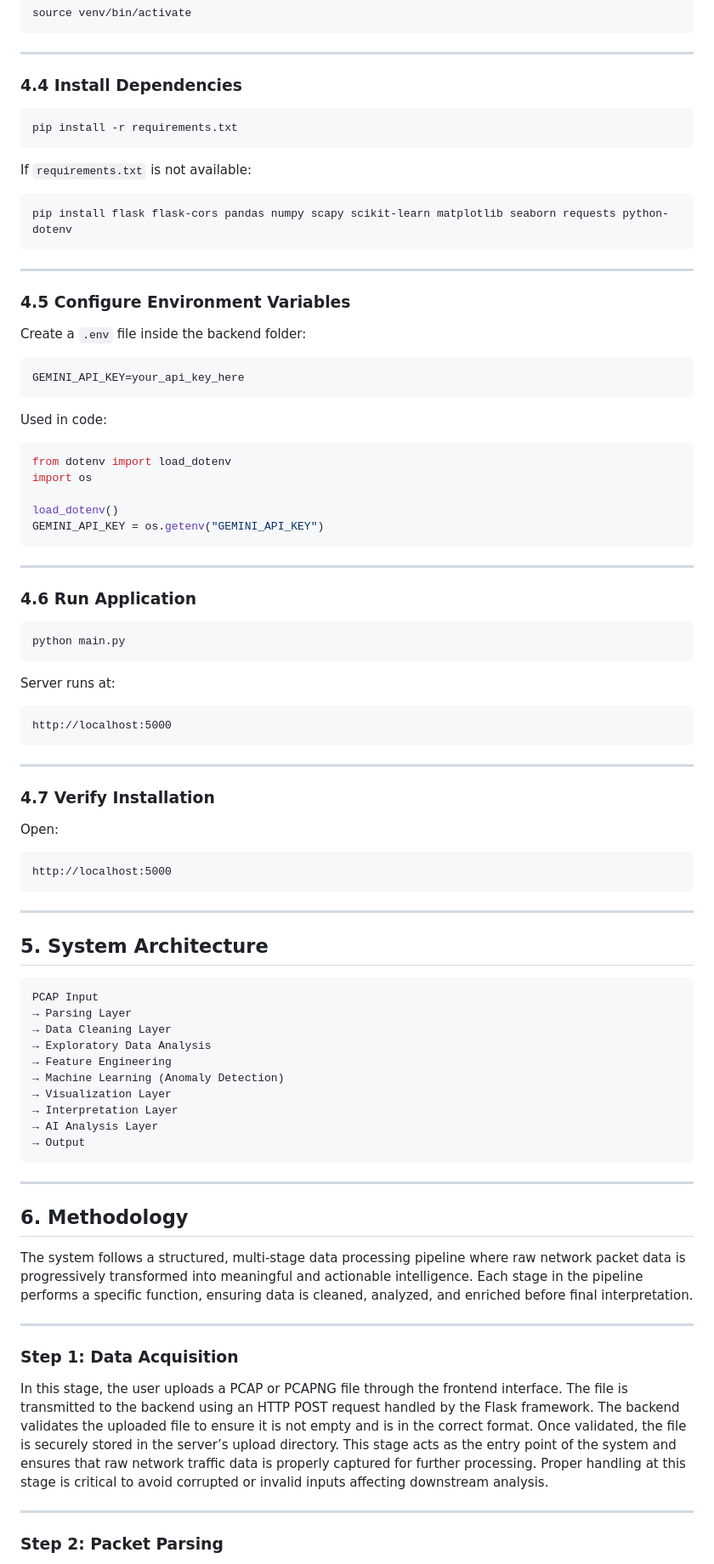
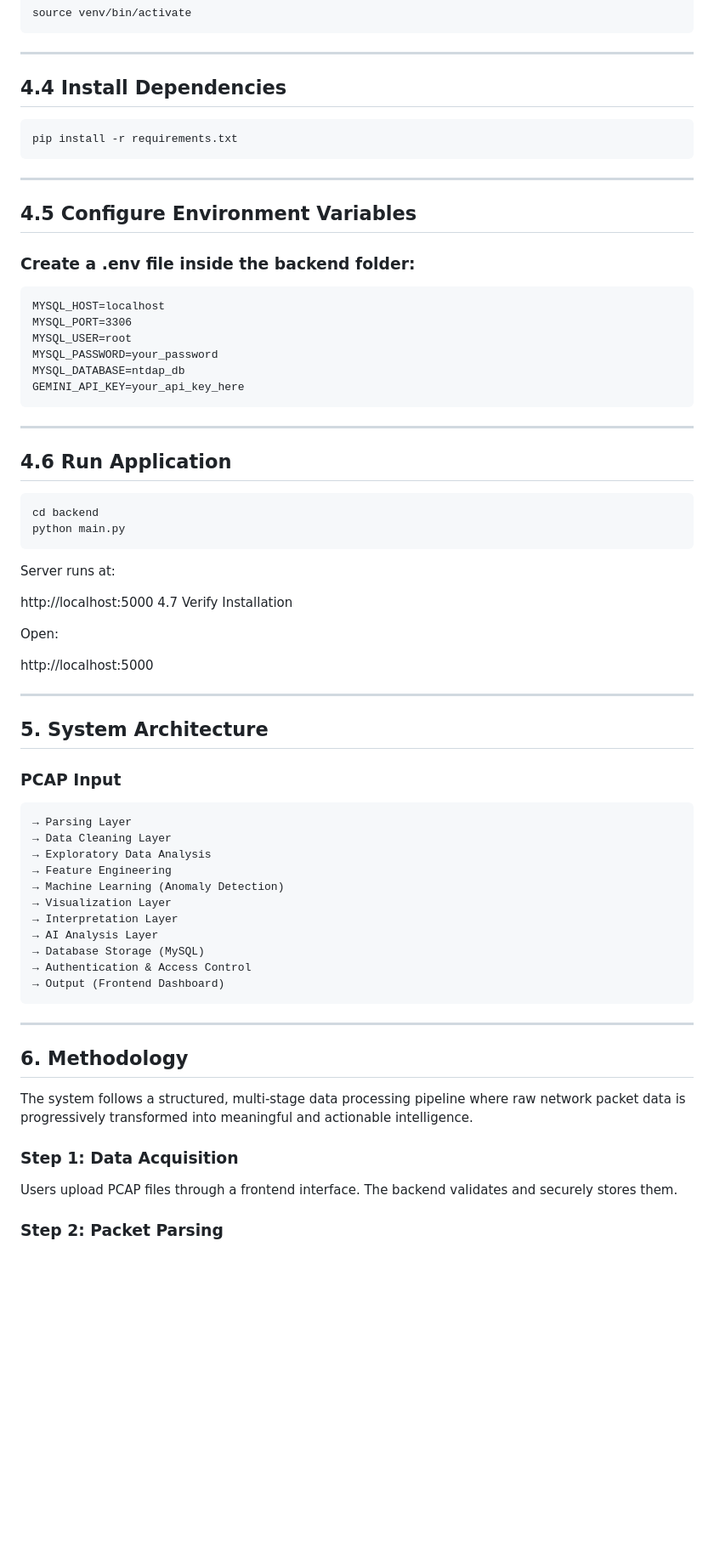
Before and after one commit to AdityaViroopaxi/ntdap, a Markdown page: README.md, the part around one of its changes. Shown at 85% size. Rendered like a GitHub page; blank space fills up the shorter version.

````diff
--- a/README.md
+++ b/README.md
@@ -80,67 +74,44 @@ source venv/bin/activate
 ---
 
-### 4.4 Install Dependencies
-
-```bash
+## 4.4 Install Dependencies
+```
 pip install -r requirements.txt
 ```
-
-If `requirements.txt` is not available:
-
-```bash
-pip install flask flask-cors pandas numpy scapy scikit-learn matplotlib seaborn requests python-dotenv
-```
-
 ---
 
-### 4.5 Configure Environment Variables
+## 4.5 Configure Environment Variables
 
-Create a `.env` file inside the backend folder:
+### Create a .env file inside the backend folder:
 
 ```
+MYSQL_HOST=localhost
+MYSQL_PORT=3306
+MYSQL_USER=root
+MYSQL_PASSWORD=your_password
+MYSQL_DATABASE=ntdap_db
 GEMINI_API_KEY=your_api_key_here
 ```
-
-Used in code:
-
-```python
-from dotenv import load_dotenv
-import os
-
-load_dotenv()
-GEMINI_API_KEY = os.getenv("GEMINI_API_KEY")
-```
-
 ---
 
-### 4.6 Run Application
-
-```bash
+## 4.6 Run Application
+```
+cd backend
 python main.py
 ```
-
 Server runs at:
 
-```
 http://localhost:5000
-```
-
----
-
-### 4.7 Verify Installation
+4.7 Verify Installation
 
 Open:
 
-```
 http://localhost:5000
-```
 
 ---
 
 ## 5. System Architecture
-
+### PCAP Input
 ```
-PCAP Input
 → Parsing Layer
 → Data Cleaning Layer
 → Exploratory Data Analysis
@@ -149,22 +120,19 @@ PCAP Input
 → Visualization Layer
 → Interpretation Layer
 → AI Analysis Layer
-→ Output
+→ Database Storage (MySQL)
+→ Authentication & Access Control
+→ Output (Frontend Dashboard)
 ```
-
 ---
 
 ## 6. Methodology
 
-The system follows a structured, multi-stage data processing pipeline where raw network packet data is progressively transformed into meaningful and actionable intelligence. Each stage in the pipeline performs a specific function, ensuring data is cleaned, analyzed, and enriched before final interpretation.
-
----
+The system follows a structured, multi-stage data processing pipeline where raw network packet data is progressively transformed into meaningful and actionable intelligence.
 
 ### Step 1: Data Acquisition
 
-In this stage, the user uploads a PCAP or PCAPNG file through the frontend interface. The file is transmitted to the backend using an HTTP POST request handled by the Flask framework. The backend validates the uploaded file to ensure it is not empty and is in the correct format. Once validated, the file is securely stored in the server’s upload directory. This stage acts as the entry point of the system and ensures that raw network traffic data is properly captured for further processing. Proper handling at this stage is critical to avoid corrupted or invalid inputs affecting downstream analysis.
-
----
+Users upload PCAP files through a frontend interface. The backend validates and securely stores them.
 
 ### Step 2: Packet Parsing
 
````
Also changed, not shown: other parts of README.md (+95 -97 lines).
